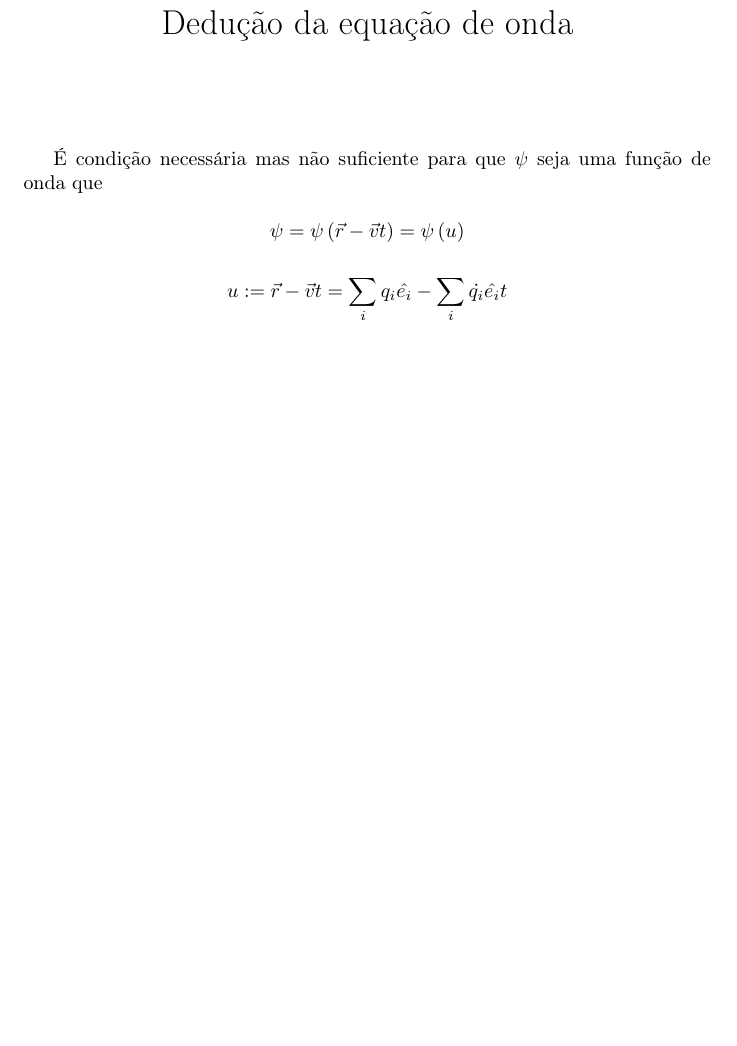
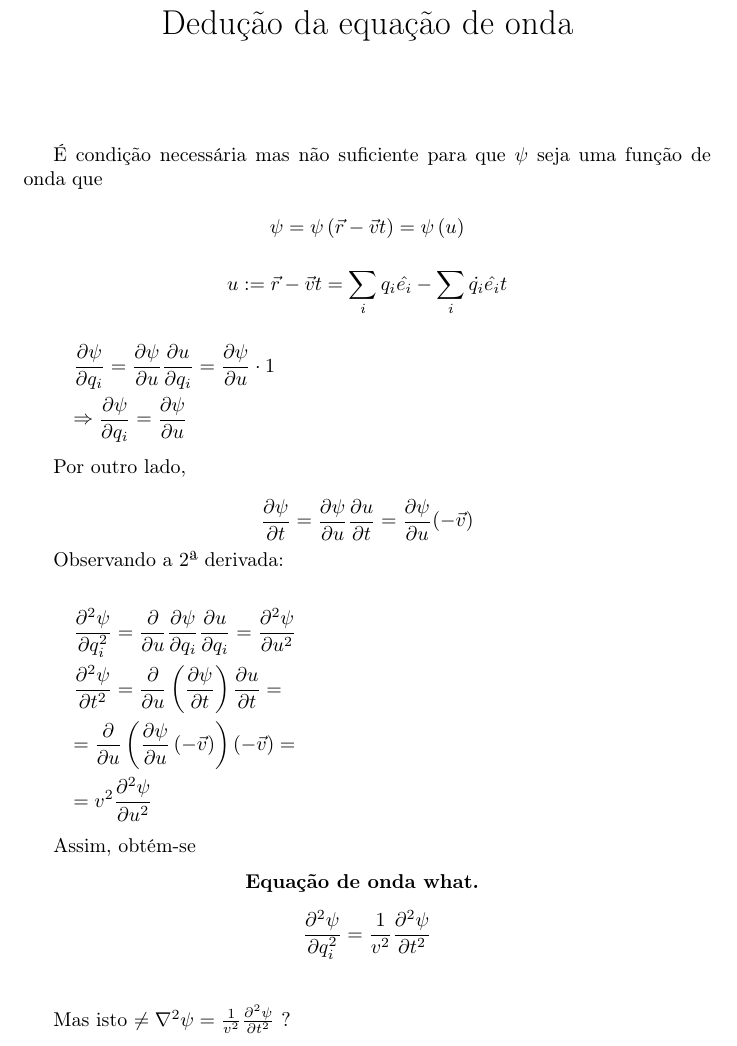
Before and after one commit to rjbashar/TeXDown-1, a LaTeX document (files/testFile-compiled.tex): part of the page, cut so that both start at the same text, the shorter picture padded with empty space. Compiled offline with pdfLaTeX.

```diff
--- a/files/testFile-compiled.tex
+++ b/files/testFile-compiled.tex
@@ -9,9 +9,12 @@
 
 \newcommand{\braces}[1]{\left ( #1 \right )}
 \newcommand{\dpartial}[2]{\frac{\partial #1}{\partial #2}}
+\newcommand{\ddpartial}[2]{\frac{\partial^2 #1}{\partial #2^2}}
 \newcommand{\position}[0]{\vec{r}}
 \newcommand{\velocity}[0]{\vec{v}}
 \newcommand{\versor}[1]{\hat{e_{#1}}}
+
+\newtheorem*{theorem0}{Equação de onda what}
 
 \title{Dedução da equação de onda}
 \author{}
@@ -30,7 +33,33 @@
 $$u := \position - \velocity t = \sum_i q_i \versor{i} - \sum_i \dot{q_i} \versor{i} t$$
 
 \begin{gather*}
-\\
+\dpartial{\psi}{q_i} = \dpartial{\psi}{u} \dpartial{u}{q_i} = \dpartial{\psi}{u} \cdot 1\\
+\Rightarrow \dpartial{\psi}{q_i} = \dpartial{\psi}{u}
 \end{gather*}
+
+Por outro lado,
+
+$$ \dpartial{\psi}{t} = \dpartial{\psi}{u} \dpartial{u}{t} = \dpartial{\psi}{u} (- \velocity) $$
+
+Observando a 2ª derivada:
+
+\begin{gather*}
+\ddpartial{\psi}{q_i} = \dpartial{}{u} \dpartial{\psi}{q_i} \dpartial{u}{q_i} = \ddpartial{\psi}{u}\\
+\ddpartial{\psi}{t} = \dpartial{}{u} \braces{\dpartial{\psi}{t}} \dpartial{u}{t} =\\
+= \dpartial{}{u} \braces{\dpartial{\psi}{u} \braces{- \velocity}} \braces{- \velocity} =\\
+= v^2 \ddpartial{\psi}{u}
+\end{gather*}
+
+Assim, obtém-se
+
+\begin{theorem0}
+\begin{center}
+$$\ddpartial{\psi}{q_i} = \frac{1}{v^2} \ddpartial{\psi}{t}$$
+\end{center}
+\end{theorem0}
+
+\vspace{5mm}
+
+Mas isto $\neq \nabla^2 \psi = \frac{1}{v^2} \ddpartial{\psi}{t}$ ?
 \end{document}
 % End of body.
```
Also changed, not shown: 2 other files.
